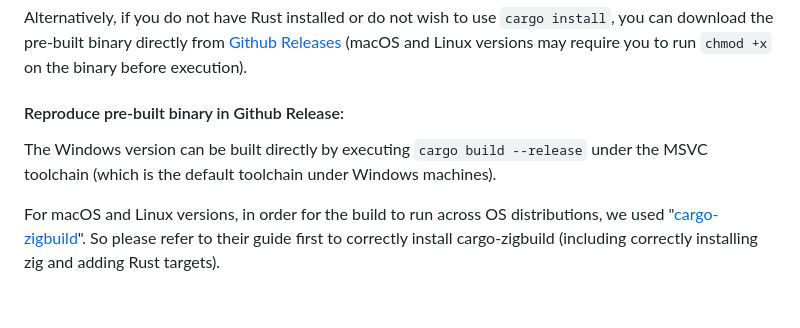
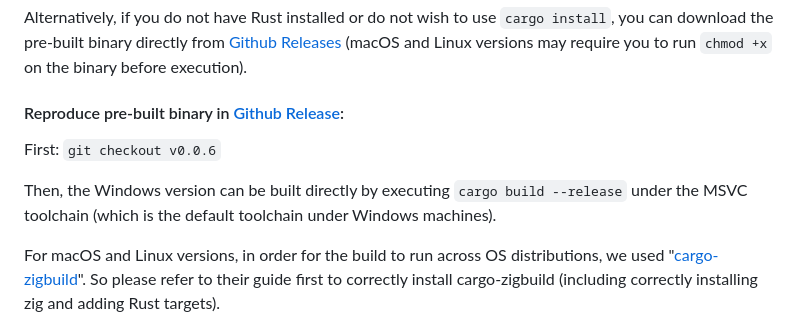
Before and after one commit to opensound-org/opensound, a Markdown page: README.md, the part around the change. Rendered like a GitHub page; blank space fills up the shorter version.

````diff
--- a/README.md
+++ b/README.md
@@ -38,8 +38,11 @@ cargo install opensound
 ```
 Alternatively, if you do not have Rust installed or do not wish to use `cargo install`, you can download the pre-built binary directly from [Github Releases](https://github.com/opensound-org/opensound/releases) (macOS and Linux versions may require you to run `chmod +x` on the binary before execution).
 
-#### Reproduce pre-built binary in Github Release:
-The Windows version can be built directly by executing `cargo build --release` under the MSVC toolchain (which is the default toolchain under Windows machines).
+#### Reproduce pre-built binary in [Github Release](https://github.com/opensound-org/opensound/releases/tag/v0.0.6):
+
+First: `git checkout v0.0.6`
+
+Then, the Windows version can be built directly by executing `cargo build --release` under the MSVC toolchain (which is the default toolchain under Windows machines).
 
 For macOS and Linux versions, in order for the build to run across OS distributions, we used "[cargo-zigbuild](https://crates.io/crates/cargo-zigbuild)". So please refer to their guide first to correctly install cargo-zigbuild (including correctly installing zig and adding Rust targets).
 
````
Also changed, not shown: README-CN.md (+5 -2 lines).
